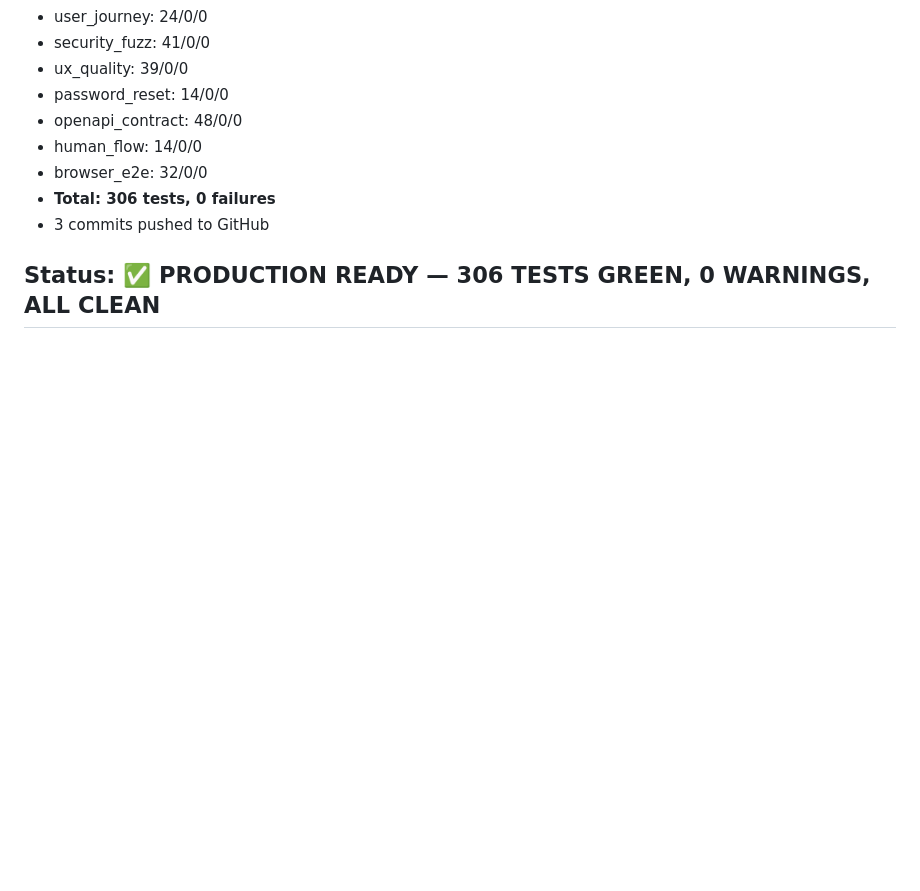
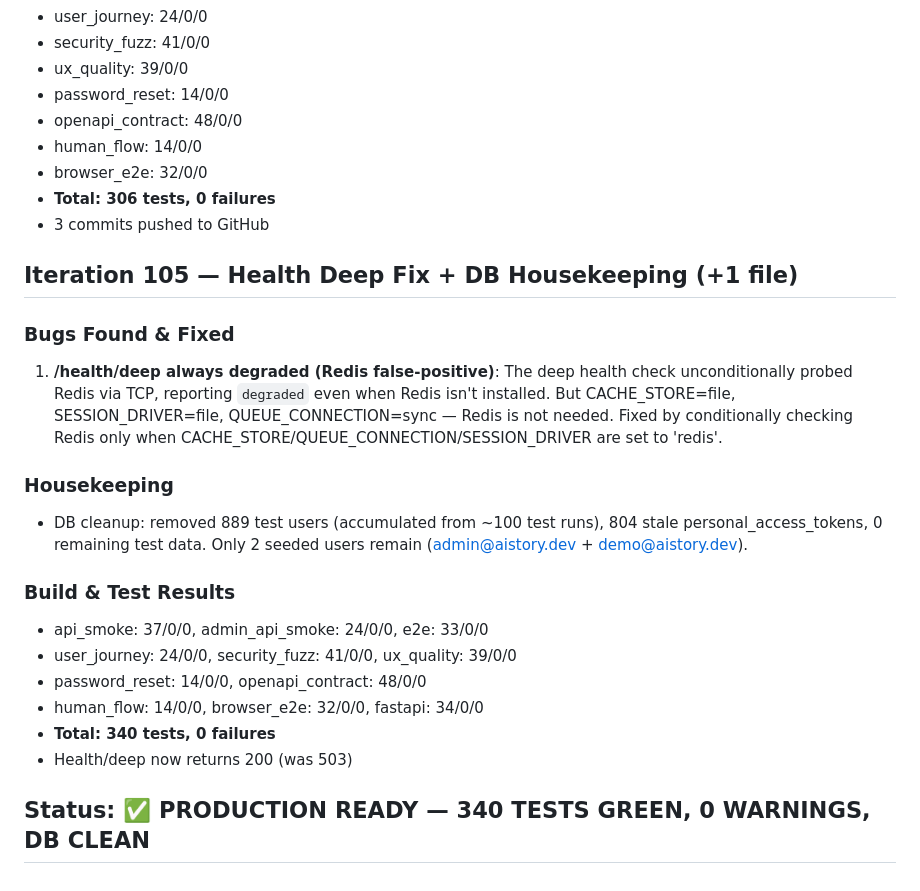
Before and after one commit to 1115229103/-, a Markdown page: .claude/pua-loop-state.md, the part around the change. Drawn GitHub-style; blank space fills up the shorter version.

Commit message:
chore: update loop state — iteration 105
Health/deep Redis conditional fix + DB housekeeping (889 users cleaned).
340 tests green across 11 suites.

```diff
--- a/.claude/pua-loop-state.md
+++ b/.claude/pua-loop-state.md
@@ -1817,4 +1817,26 @@ assumed local/testing environment behavior.
 - **Total: 306 tests, 0 failures**
 - 3 commits pushed to GitHub
 
-## Status: ✅ PRODUCTION READY — 306 TESTS GREEN, 0 WARNINGS, ALL CLEAN
+## Iteration 105 — Health Deep Fix + DB Housekeeping (+1 file)
+
+### Bugs Found & Fixed
+1. **/health/deep always degraded (Redis false-positive)**: The deep health check
+   unconditionally probed Redis via TCP, reporting `degraded` even when Redis isn't
+   installed. But CACHE_STORE=file, SESSION_DRIVER=file, QUEUE_CONNECTION=sync —
+   Redis is not needed. Fixed by conditionally checking Redis only when
+   CACHE_STORE/QUEUE_CONNECTION/SESSION_DRIVER are set to 'redis'.
+
+### Housekeeping
+- DB cleanup: removed 889 test users (accumulated from ~100 test runs), 804 stale
+  personal_access_tokens, 0 remaining test data. Only 2 seeded users remain
+  (admin@aistory.dev + demo@aistory.dev).
+
+### Build & Test Results
+- api_smoke: 37/0/0, admin_api_smoke: 24/0/0, e2e: 33/0/0
+- user_journey: 24/0/0, security_fuzz: 41/0/0, ux_quality: 39/0/0
+- password_reset: 14/0/0, openapi_contract: 48/0/0
+- human_flow: 14/0/0, browser_e2e: 32/0/0, fastapi: 34/0/0
+- **Total: 340 tests, 0 failures**
+- Health/deep now returns 200 (was 503)
+
+## Status: ✅ PRODUCTION READY — 340 TESTS GREEN, 0 WARNINGS, DB CLEAN
```
